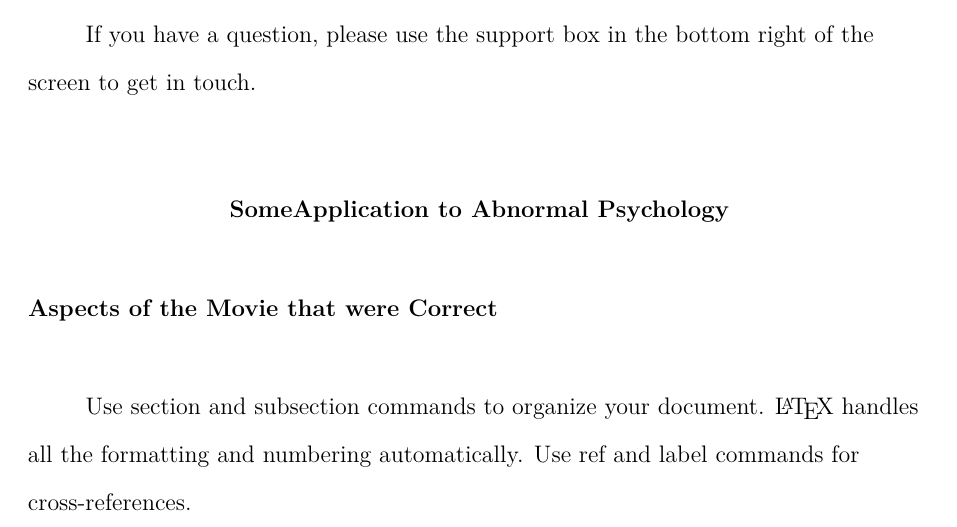
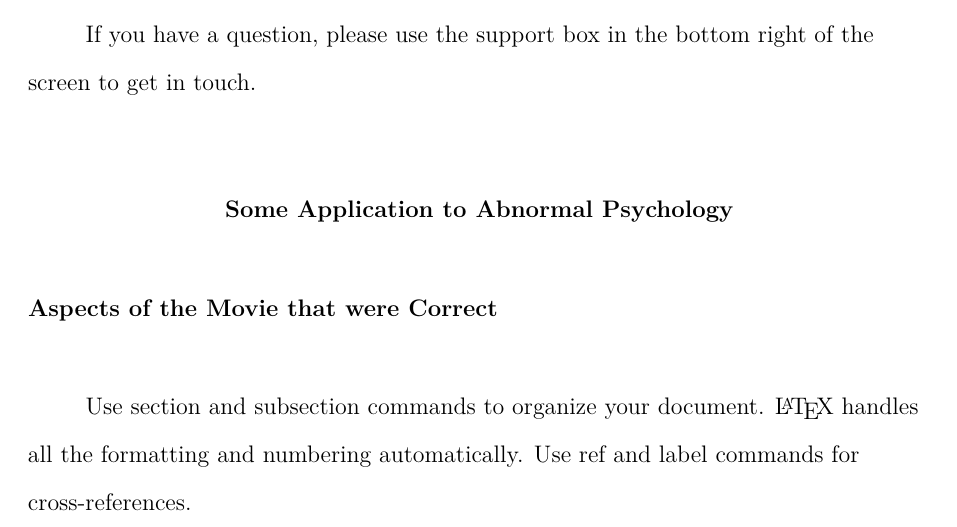
Before and after one commit to ArthurSemilla/psych4501_paper, a LaTeX paper (paper.tex): part of page 3 of 4, cut so that both start at the same text. Compiled offline with pdfLaTeX.

```diff
--- a/test.tex
+++ b/paper.tex
@@ -22,7 +22,7 @@
 
 If you have a question, please use the support box in the bottom right of the screen to get in touch.
 
-\section{SomeApplication to Abnormal Psychology}
+\section{Some Application to Abnormal Psychology}
 \label{sec:examples}
 
 \subsection{Aspects of the Movie that were Correct}
```
Also changed, not shown: paper.pdf (added), test.pdf (deleted), 9 other files.
